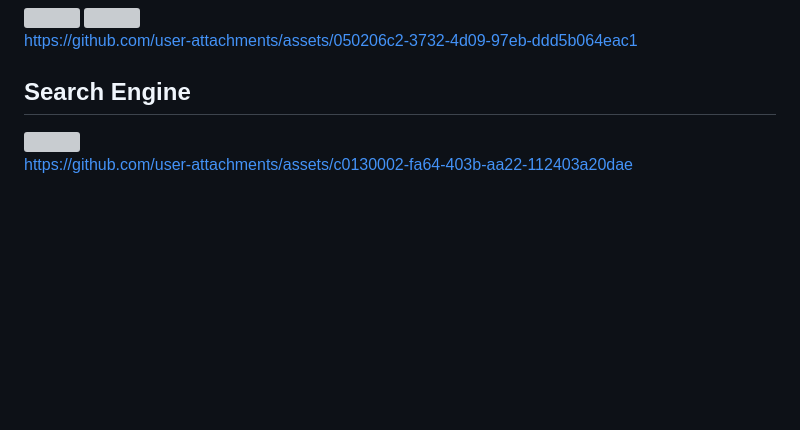
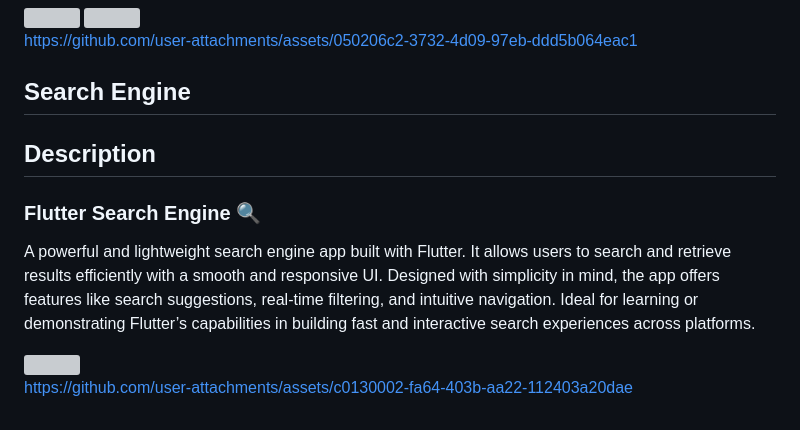
Before and after one commit to Sahilk0809/government_service_app, a Markdown page: README.md, the part around the change. GitHub-like rendering; blank space fills up the shorter version; grey boxes are pictures that could not be loaded.

```diff
--- a/README.md
+++ b/README.md
@@ -81,6 +81,11 @@ https://github.com/user-attachments/assets/050206c2-3732-4d09-97eb-ddd5b064eac1
 
 
 ## Search Engine
+
+## Description
+### Flutter Search Engine 🔍
+A powerful and lightweight search engine app built with Flutter. It allows users to search and retrieve results efficiently with a smooth and responsive UI. Designed with simplicity in mind, the app offers features like search suggestions, real-time filtering, and intuitive navigation. Ideal for learning or demonstrating Flutter’s capabilities in building fast and interactive search experiences across platforms.
+
 <img src="https://github.com/user-attachments/assets/35077547-8ccd-416a-9cdb-ce3191e6b564" height=65% width=22%>
 
 https://github.com/user-attachments/assets/c0130002-fa64-403b-aa22-112403a20dae
```
